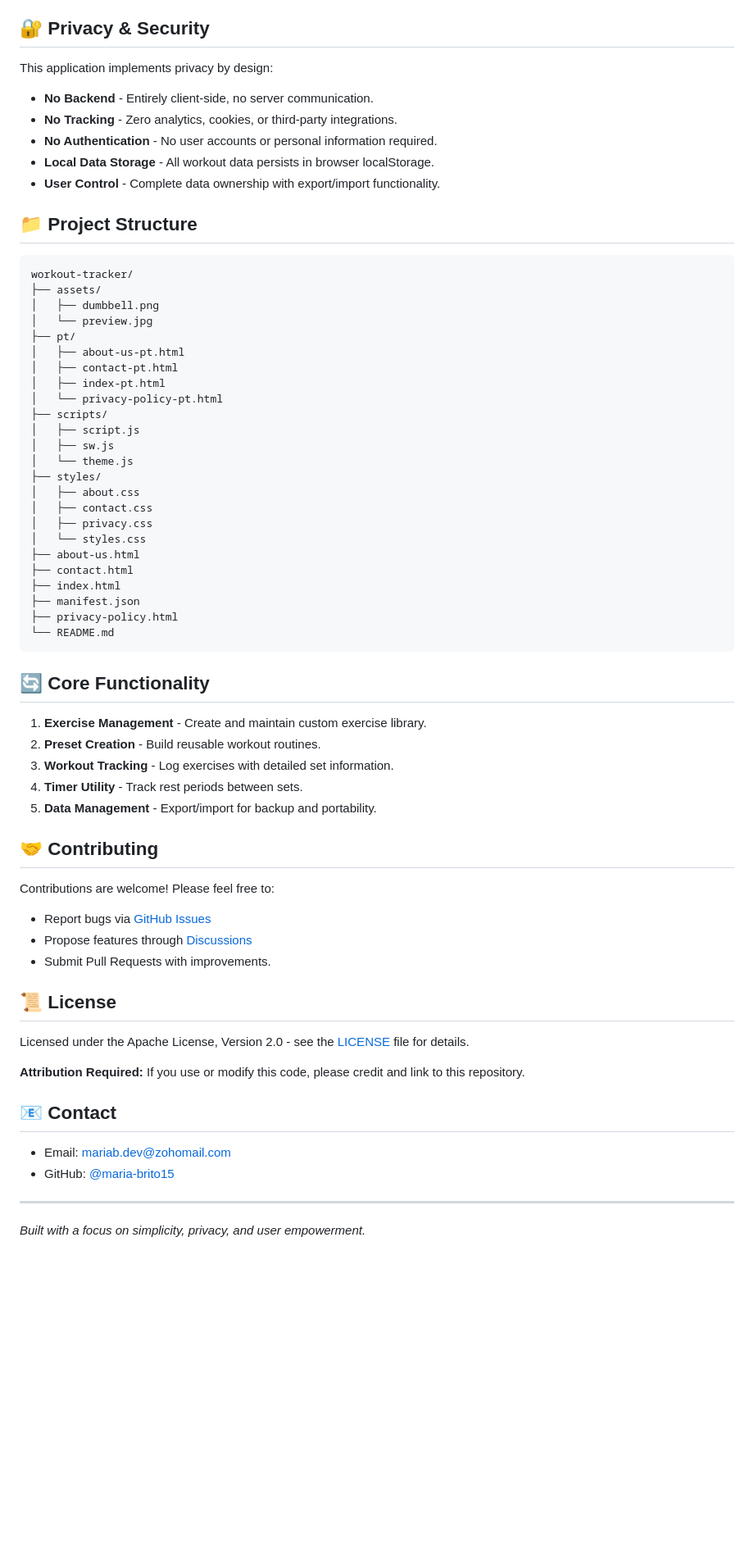
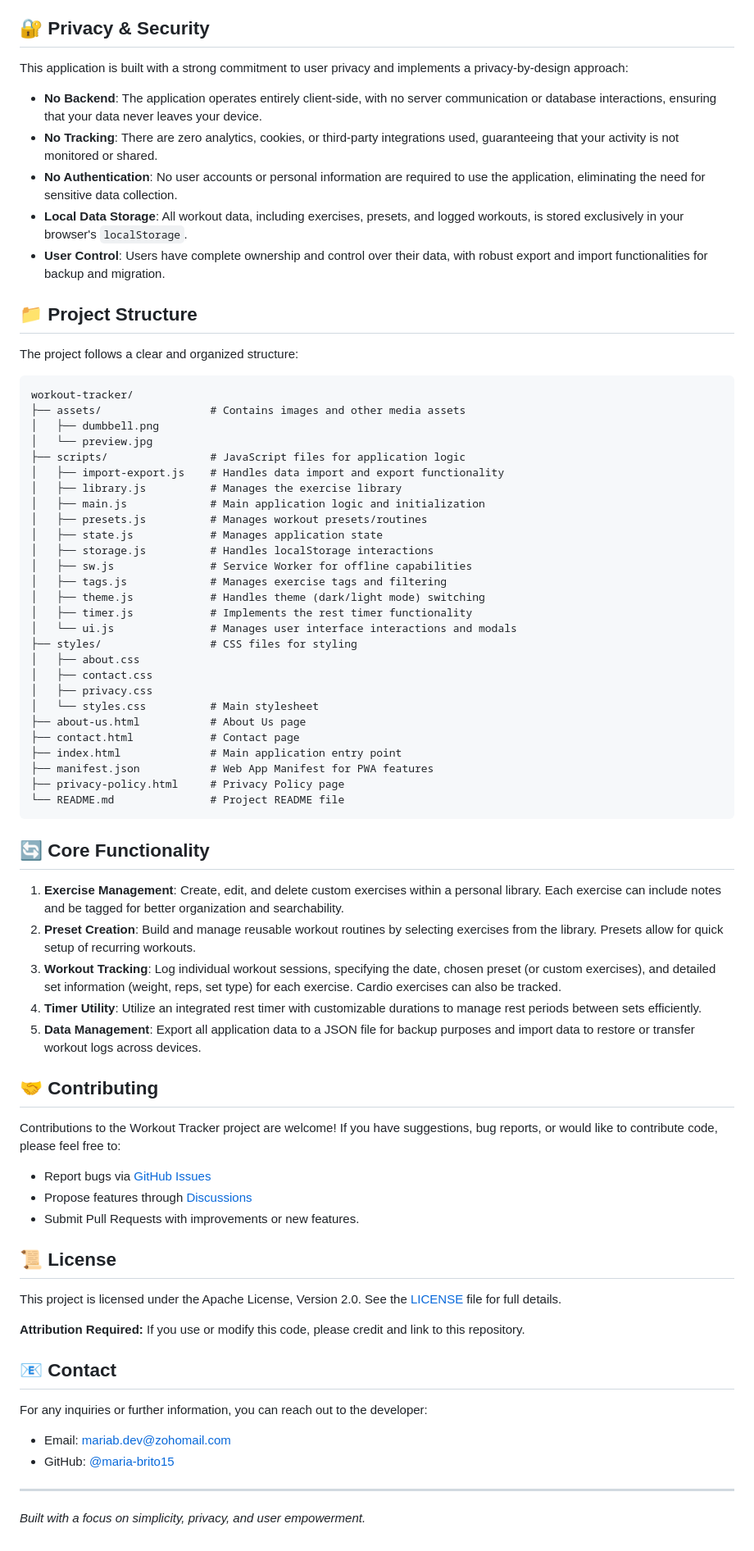
Before and after one commit to maria-brito15/workout-tracker, a Markdown page: README.md, the part around one of its changes. Shown at 82% size. GitHub-like rendering; blank space fills up the shorter version.

Commit message:
docs: Revamp README.md for comprehensive project overview

````diff
--- a/README.md
+++ b/README.md
@@ -53,69 +66,76 @@ open index.html
 
 ## 🔐 Privacy & Security
 
-This application implements privacy by design:
+This application is built with a strong commitment to user privacy and implements a privacy-by-design approach:
 
-- **No Backend** - Entirely client-side, no server communication.
-- **No Tracking** - Zero analytics, cookies, or third-party integrations.
-- **No Authentication** - No user accounts or personal information required.
-- **Local Data Storage** - All workout data persists in browser localStorage.
-- **User Control** - Complete data ownership with export/import functionality.
+*   **No Backend**: The application operates entirely client-side, with no server communication or database interactions, ensuring that your data never leaves your device.
+*   **No Tracking**: There are zero analytics, cookies, or third-party integrations used, guaranteeing that your activity is not monitored or shared.
+*   **No Authentication**: No user accounts or personal information are required to use the application, eliminating the need for sensitive data collection.
+*   **Local Data Storage**: All workout data, including exercises, presets, and logged workouts, is stored exclusively in your browser's `localStorage`.
+*   **User Control**: Users have complete ownership and control over their data, with robust export and import functionalities for backup and migration.
 
 ## 📁 Project Structure
 
+The project follows a clear and organized structure:
+
 ```
 workout-tracker/
-├── assets/
+├── assets/                 # Contains images and other media assets
 │   ├── dumbbell.png
 │   └── preview.jpg
-├── pt/
-│   ├── about-us-pt.html
-│   ├── contact-pt.html
-│   ├── index-pt.html
-│   └── privacy-policy-pt.html
-├── scripts/
-│   ├── script.js
-│   ├── sw.js
-│   └── theme.js
-├── styles/
+├── scripts/                # JavaScript files for application logic
+│   ├── import-export.js    # Handles data import and export functionality
+│   ├── library.js          # Manages the exercise library
+│   ├── main.js             # Main application logic and initialization
+│   ├── presets.js          # Manages workout presets/routines
+│   ├── state.js            # Manages application state
+│   ├── storage.js          # Handles localStorage interactions
+│   ├── sw.js               # Service Worker for offline capabilities
+│   ├── tags.js             # Manages exercise tags and filtering
+│   ├── theme.js            # Handles theme (dark/light mode) switching
+│   ├── timer.js            # Implements the rest timer functionality
+│   └── ui.js               # Manages user interface interactions and modals
+├── styles/                 # CSS files for styling
 │   ├── about.css
 │   ├── contact.css
 │   ├── privacy.css
-│   └── styles.css
-├── about-us.html
-├── contact.html
-├── index.html
-├── manifest.json
-├── privacy-policy.html
-└── README.md
+│   └── styles.css          # Main stylesheet
+├── about-us.html           # About Us page
+├── contact.html            # Contact page
+├── index.html              # Main application entry point
+├── manifest.json           # Web App Manifest for PWA features
+├── privacy-policy.html     # Privacy Policy page
+└── README.md               # Project README file
 ```
 
 ## 🔄 Core Functionality
 
-1. **Exercise Management** - Create and maintain custom exercise library.
-2. **Preset Creation** - Build reusable workout routines.
-3. **Workout Tracking** - Log exercises with detailed set information.
-4. **Timer Utility** - Track rest periods between sets.
-5. **Data Management** - Export/import for backup and portability.
+1.  **Exercise Management**: Create, edit, and delete custom exercises within a personal library. Each exercise can include notes and be tagged for better organization and searchability.
+2.  **Preset Creation**: Build and manage reusable workout routines by selecting exercises from the library. Presets allow for quick setup of recurring workouts.
+3.  **Workout Tracking**: Log individual workout sessions, specifying the date, chosen preset (or custom exercises), and detailed set information (weight, reps, set type) for each exercise. Cardio exercises can also be tracked.
+4.  **Timer Utility**: Utilize an integrated rest timer with customizable durations to manage rest periods between sets efficiently.
+5.  **Data Management**: Export all application data to a JSON file for backup purposes and import data to restore or transfer workout logs across devices.
 
 ## 🤝 Contributing
 
-Contributions are welcome! Please feel free to:
+Contributions to the Workout Tracker project are welcome! If you have suggestions, bug reports, or would like to contribute code, please feel free to:
 
-- Report bugs via [GitHub Issues](https://github.com/maria-brito15/workout-tracker/issues)
-- Propose features through [Discussions](https://github.com/maria-brito15/workout-tracker/discussions)
-- Submit Pull Requests with improvements.
+*   Report bugs via [GitHub Issues](https://github.com/maria-brito15/workout-tracker/issues)
+*   Propose features through [Discussions](https://github.com/maria-brito15/workout-tracker/discussions)
+*   Submit Pull Requests with improvements or new features.
 
 ## 📜 License
 
-Licensed under the Apache License, Version 2.0 - see the [LICENSE](LICENSE) file for details.
+This project is licensed under the Apache License, Version 2.0. See the [LICENSE](LICENSE) file for full details.
 
 **Attribution Required:** If you use or modify this code, please credit and link to this repository.
 
 ## 📧 Contact
 
-- Email: [mariab.dev@zohomail.com](mailto:mariab.dev@zohomail.com)
-- GitHub: [@maria-brito15](https://github.com/maria-brito15)
+For any inquiries or further information, you can reach out to the developer:
+
+*   Email: [mariab.dev@zohomail.com](mailto:mariab.dev@zohomail.com)
+*   GitHub: [@maria-brito15](https://github.com/maria-brito15)
 
 ---
 
````
Also changed, not shown: other parts of README.md (+40 -27 lines).
